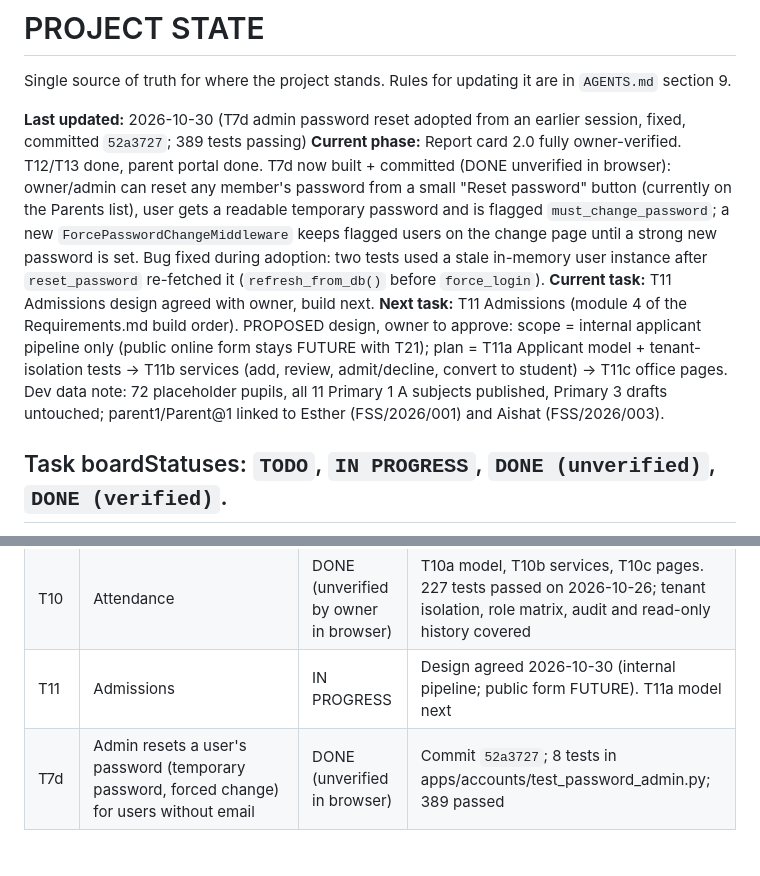
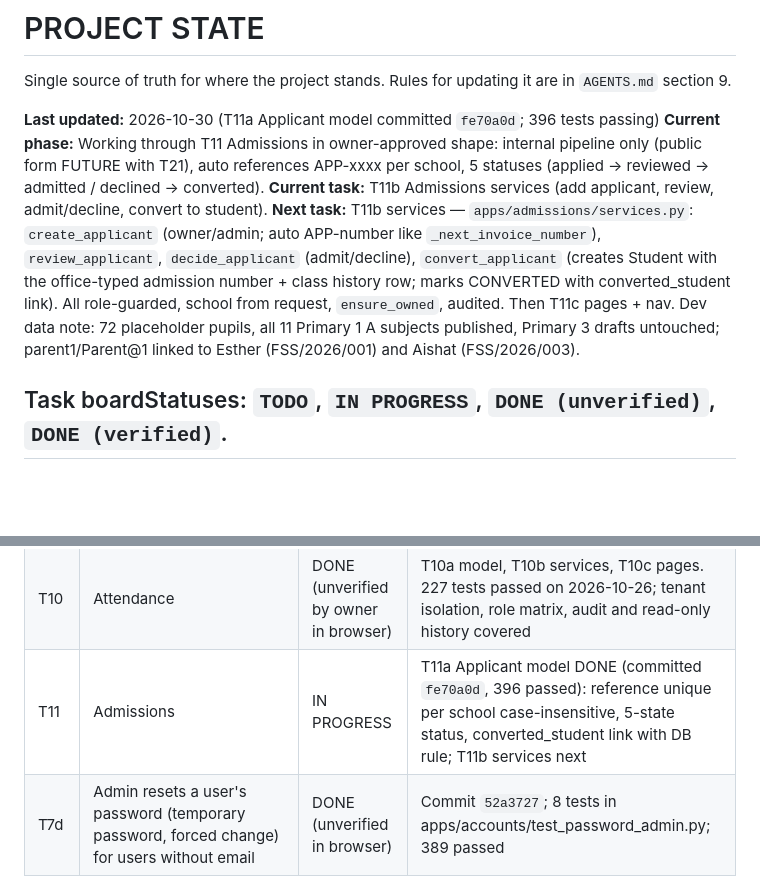
Before and after one commit to ZACCH0/SCHOOL_SAAS, a Markdown page: PROJECT_STATE.md, 2 parts joined by grey strips. Drawn GitHub-style; blank space fills up the shorter version.

Commit message:
docs: log T11a and T7d adoption

```diff
--- a/PROJECT_STATE.md
+++ b/PROJECT_STATE.md
@@ -2,10 +2,10 @@
 
 Single source of truth for where the project stands. Rules for updating it are in `AGENTS.md` section 9.
 
-**Last updated:** 2026-10-30 (T7d admin password reset adopted from an earlier session, fixed, committed `52a3727`; 389 tests passing)
-**Current phase:** Report card 2.0 fully owner-verified. T12/T13 done, parent portal done. T7d now built + committed (DONE unverified in browser): owner/admin can reset any member's password from a small "Reset password" button (currently on the Parents list), user gets a readable temporary password and is flagged `must_change_password`; a new `ForcePasswordChangeMiddleware` keeps flagged users on the change page until a strong new password is set. Bug fixed during adoption: two tests used a stale in-memory user instance after `reset_password` re-fetched it (`refresh_from_db()` before `force_login`).
-**Current task:** T11 Admissions design agreed with owner, build next.
-**Next task:** T11 Admissions (module 4 of the Requirements.md build order). PROPOSED design, owner to approve: scope = internal applicant pipeline only (public online form stays FUTURE with T21); plan = T11a Applicant model + tenant-isolation tests → T11b services (add, review, admit/decline, convert to student) → T11c office pages. Dev data note: 72 placeholder pupils, all 11 Primary 1 A subjects published, Primary 3 drafts untouched; parent1/Parent@1 linked to Esther (FSS/2026/001) and Aishat (FSS/2026/003).
+**Last updated:** 2026-10-30 (T11a Applicant model committed `fe70a0d`; 396 tests passing)
+**Current phase:** Working through T11 Admissions in owner-approved shape: internal pipeline only (public form FUTURE with T21), auto references APP-xxxx per school, 5 statuses (applied → reviewed → admitted / declined → converted).
+**Current task:** T11b Admissions services (add applicant, review, admit/decline, convert to student).
+**Next task:** T11b services — `apps/admissions/services.py`: `create_applicant` (owner/admin; auto APP-number like `_next_invoice_number`), `review_applicant`, `decide_applicant` (admit/decline), `convert_applicant` (creates Student with the office-typed admission number + class history row; marks CONVERTED with converted_student link). All role-guarded, school from request, `ensure_owned`, audited. Then T11c pages + nav. Dev data note: 72 placeholder pupils, all 11 Primary 1 A subjects published, Primary 3 drafts untouched; parent1/Parent@1 linked to Esther (FSS/2026/001) and Aishat (FSS/2026/003).
 
 ## Task boardStatuses: `TODO`, `IN PROGRESS`, `DONE (unverified)`, `DONE (verified)`.
 
@@ -25,7 +25,7 @@ Single source of truth for where the project stands. Rules for updating it are i
 | T8 | Classes, sections, levels (Primary/JSS/SS activatable), subjects, class subjects, teacher assignments per session, class teacher | DONE (unverified by owner in browser) | T8a DONE (verified, 118 passed). T8b-1 services DONE (verified, 141 passed). T8b-2 views, forms, templates DONE (verified, 162 passed on 2026-10-26). Owner chose sections as a separate table (option A) |
 | T9 | Students and parents (parent with many children, history across promotions) | DONE (verified by owner) | T9a data model, T9b services, T9c pages. 199 tests passed; owner consulted on admission numbers: manual entry stays, no auto-numbering for now |
 | T10 | Attendance | DONE (unverified by owner in browser) | T10a model, T10b services, T10c pages. 227 tests passed on 2026-10-26; tenant isolation, role matrix, audit and read-only history covered |
-| T11 | Admissions | IN PROGRESS | Design agreed 2026-10-30 (internal pipeline; public form FUTURE). T11a model next |
+| T11 | Admissions | IN PROGRESS | T11a Applicant model DONE (committed `fe70a0d`, 396 passed): reference unique per school case-insensitive, 5-state status, converted_student link with DB rule; T11b services next |
 | T7d | Admin resets a user's password (temporary password, forced change) for users without email | DONE (unverified in browser) | Commit `52a3727`; 8 tests in apps/accounts/test_password_admin.py; 389 passed |
 | T12 | Assessments, results, grading, workflow, report cards (PDF) | DONE (verified) | T12a verified 2026-10-28; T12b/c workflow + notifications verified in browser; T12d PDF verified; T12e ranking/totals/attendance + HTML restyle approved by owner 2026-10-30. 381 tests passed |
 | T13 | Finance: fee structures, invoices, payments, receipts, balances | DONE (unverified by owner in browser) | T13a model, T13b services, T13c pages. 257 tests passed on 2026-10-26; idempotent payments, no overpay, audit, tenant isolation |
```
Also changed, not shown: other parts of PROJECT_STATE.md (+16 -0 lines).
